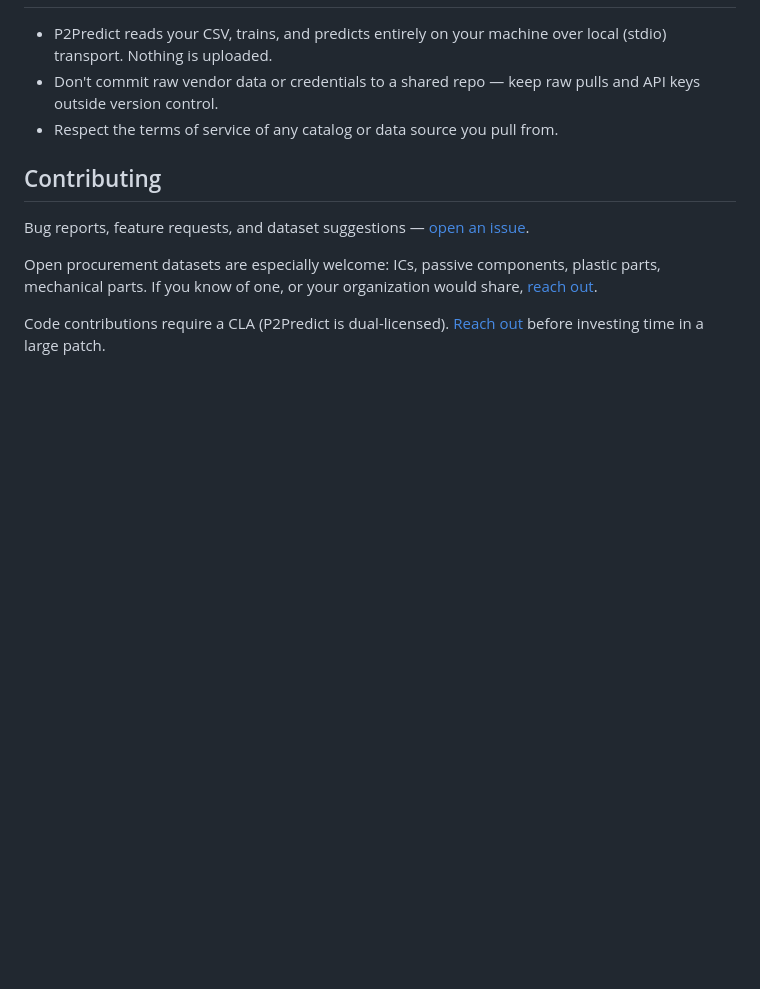
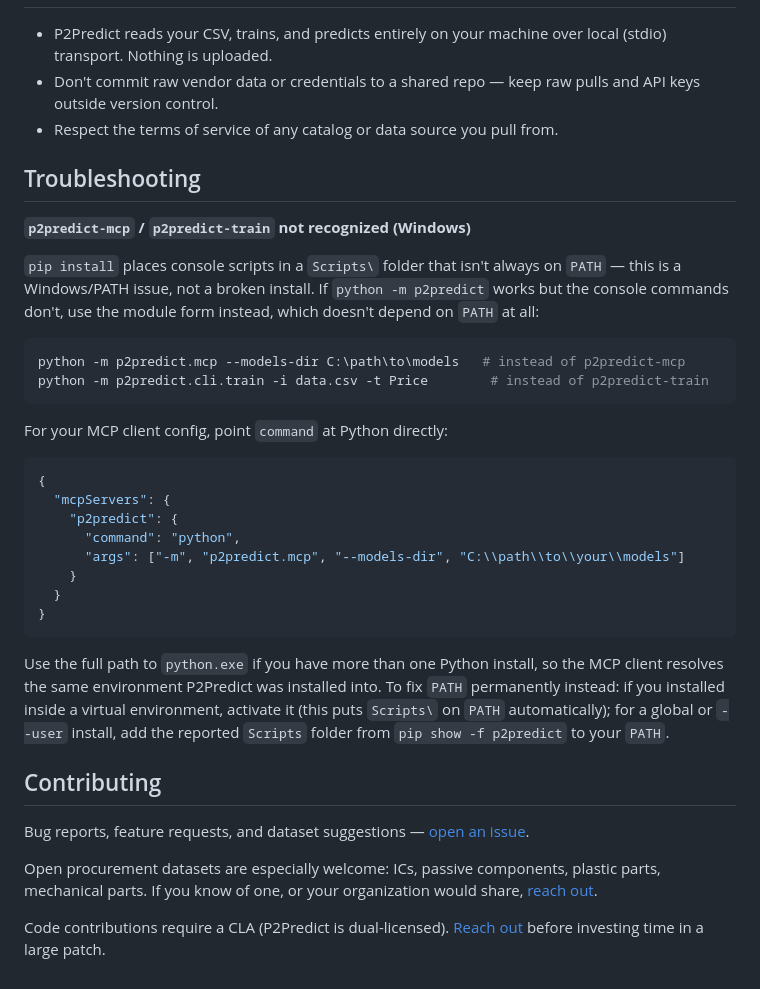
Before and after one commit to ahmed-khalil-hafsi/P2Predict, a Markdown page: INSTALL.md, the part around the change. Drawn GitHub-style; blank space fills up the shorter version.

Commit message:
INSTALL: add troubleshooting section for Windows console-script PATH issue
p2predict-mcp / p2predict-train can be missing from PATH after pip
install on Windows; document the python -m fallback and MCP config
workaround.

````diff
--- a/INSTALL.md
+++ b/INSTALL.md
@@ -74,6 +74,32 @@ Full reference for the CLI, Python API, JSON output schema, and CSV data format:
 - Don't commit raw vendor data or credentials to a shared repo — keep raw pulls and API keys outside version control.
 - Respect the terms of service of any catalog or data source you pull from.
 
+## Troubleshooting
+
+**`p2predict-mcp` / `p2predict-train` not recognized (Windows)**
+
+`pip install` places console scripts in a `Scripts\` folder that isn't always on `PATH` — this is a Windows/PATH issue, not a broken install. If `python -m p2predict` works but the console commands don't, use the module form instead, which doesn't depend on `PATH` at all:
+
+```bash
+python -m p2predict.mcp --models-dir C:\path\to\models   # instead of p2predict-mcp
+python -m p2predict.cli.train -i data.csv -t Price        # instead of p2predict-train
+```
+
+For your MCP client config, point `command` at Python directly:
+
+```json
+{
+  "mcpServers": {
+    "p2predict": {
+      "command": "python",
+      "args": ["-m", "p2predict.mcp", "--models-dir", "C:\\path\\to\\your\\models"]
+    }
+  }
+}
+```
+
+Use the full path to `python.exe` if you have more than one Python install, so the MCP client resolves the same environment P2Predict was installed into. To fix `PATH` permanently instead: if you installed inside a virtual environment, activate it (this puts `Scripts\` on `PATH` automatically); for a global or `--user` install, add the reported `Scripts` folder from `pip show -f p2predict` to your `PATH`.
+
 ## Contributing
 
 Bug reports, feature requests, and dataset suggestions — [open an issue](https://github.com/ahmed-khalil-hafsi/P2Predict/issues).
````
